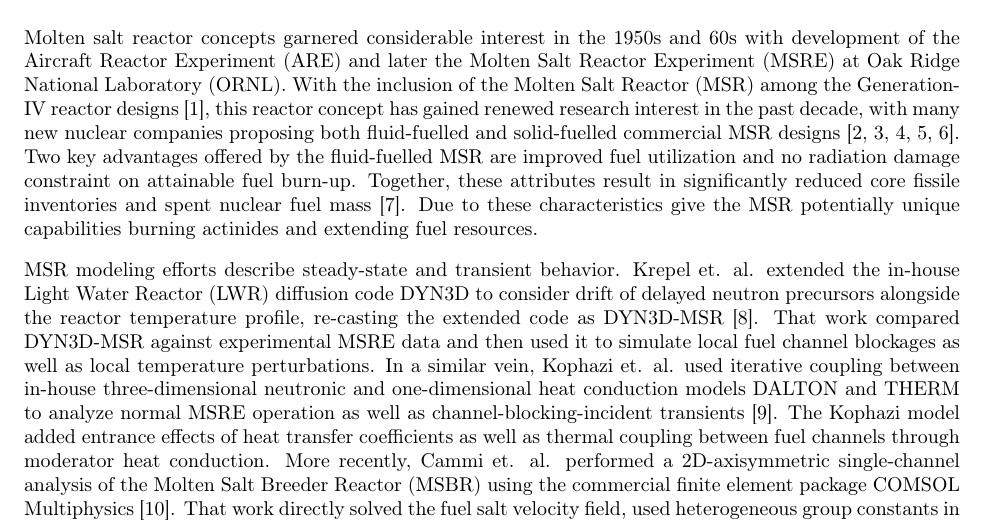
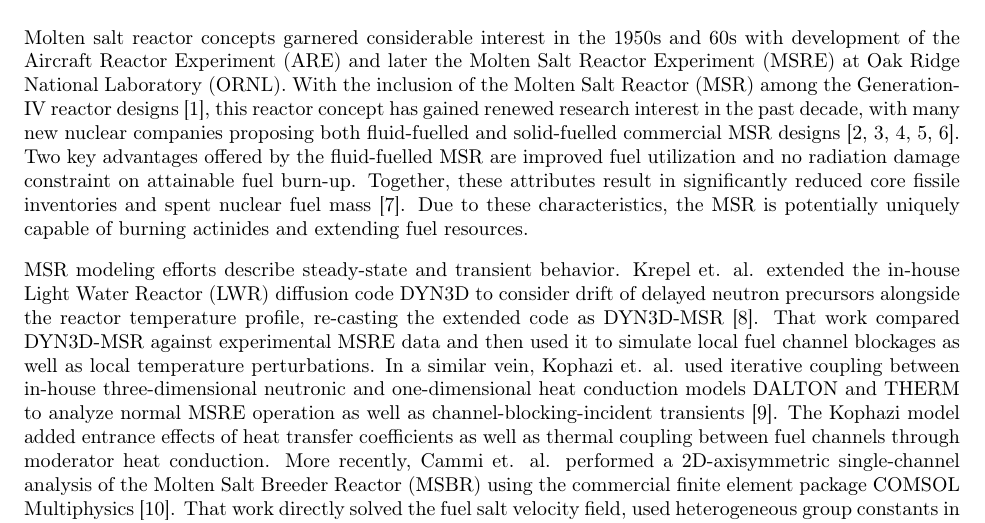
Before and after one commit to arfc/publications, a LaTeX paper (Moltres.tex): part of page 1 of 19, cut so that both start at the same text. Compiled offline with pdfLaTeX.

Commit message:
fixes weird hybrid sentence

```diff
--- a/Moltres.tex
+++ b/Moltres.tex
@@ -101,8 +101,8 @@ key advantages offered by the fluid-fuelled \gls{MSR} are improved fuel
 utilization and no radiation damage constraint on attainable fuel
 burn-up. Together, these attributes result in significantly reduced core fissile
 inventories and spent nuclear fuel mass \cite{noauthor_gen_2008}.
-Due to these characteristics give the \gls{MSR} potentially unique
-capabilities burning actinides and extending fuel resources.
+Due to these characteristics, the \gls{MSR} is potentially uniquely capable of
+burning actinides and extending fuel resources.
 
 \gls{MSR} modeling efforts describe steady-state and
 transient behavior. Krepel et. al. extended the in-house \gls{LWR}
```
